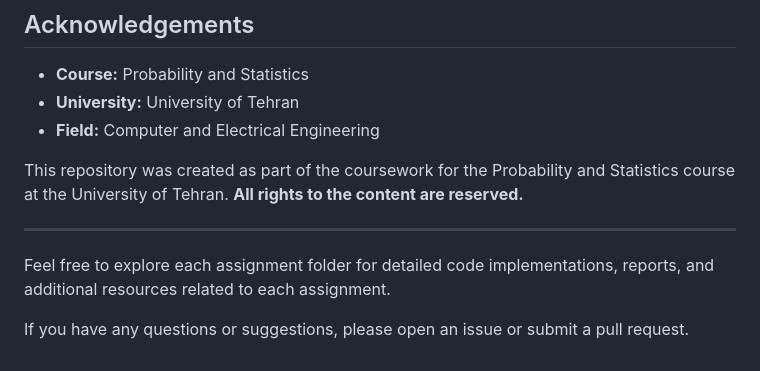
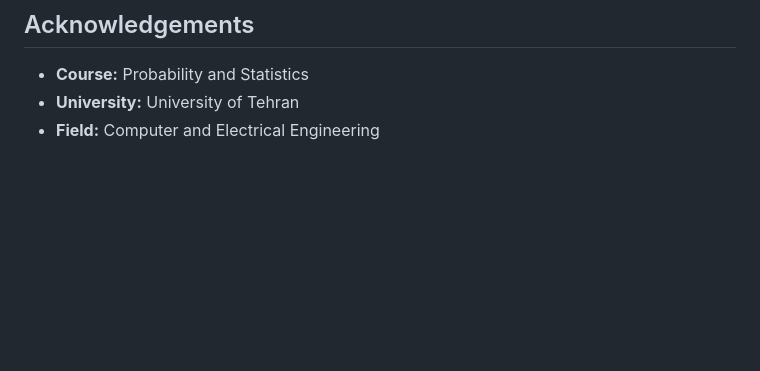
Before and after one commit to tahamajs/Probability_Statistics_Course, a Markdown page: README.md, the part around the change. Drawn GitHub-style; blank space fills up the shorter version.

```diff
--- a/README.md
+++ b/README.md
@@ -211,11 +211,3 @@ This repository is licensed under the **MIT License**. See the [LICENSE](LICENSE
 - **Course:** Probability and Statistics
 - **University:** University of Tehran
 - **Field:** Computer and Electrical Engineering
-
-This repository was created as part of the coursework for the Probability and Statistics course at the University of Tehran. **All rights to the content are reserved.**
-
----
-
-Feel free to explore each assignment folder for detailed code implementations, reports, and additional resources related to each assignment.
-
-If you have any questions or suggestions, please open an issue or submit a pull request.
```
